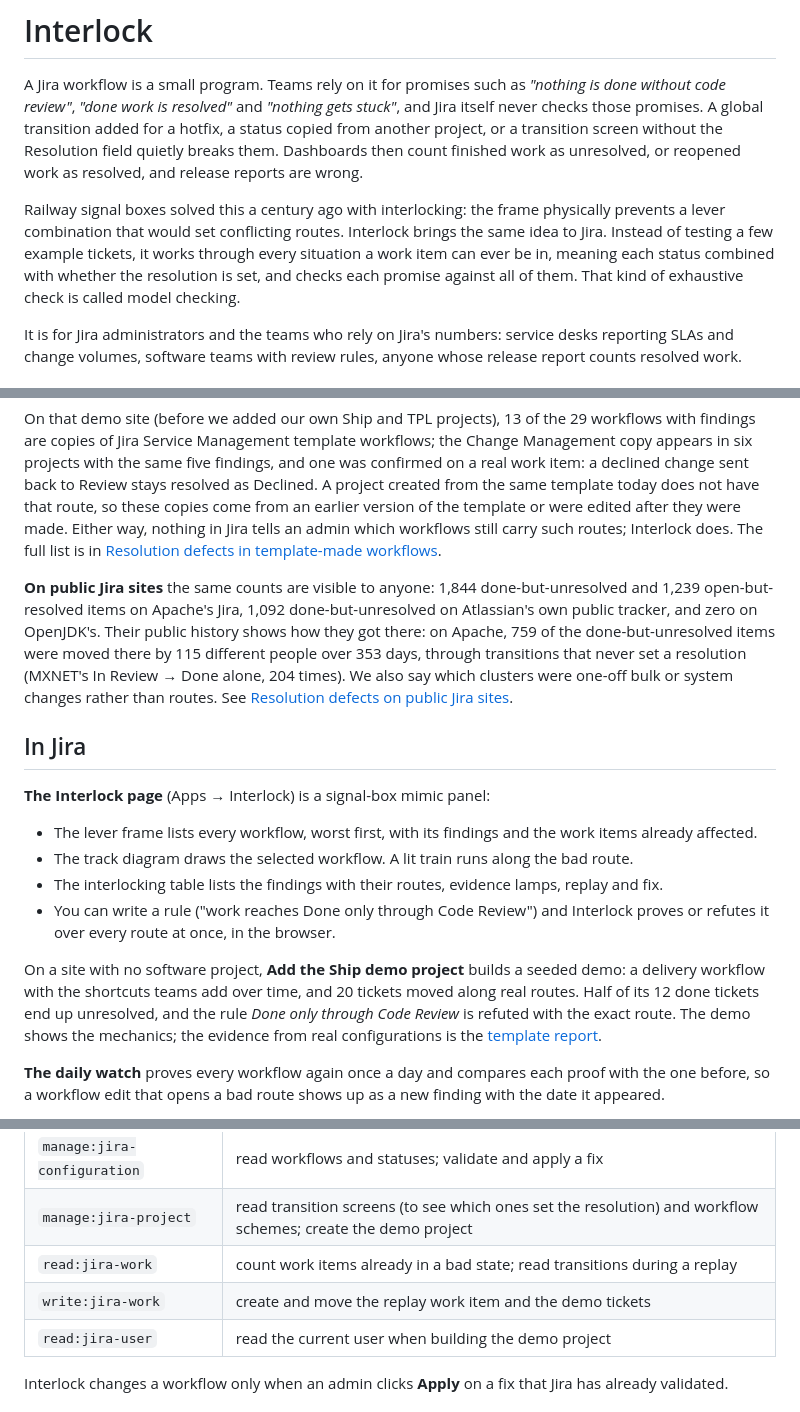
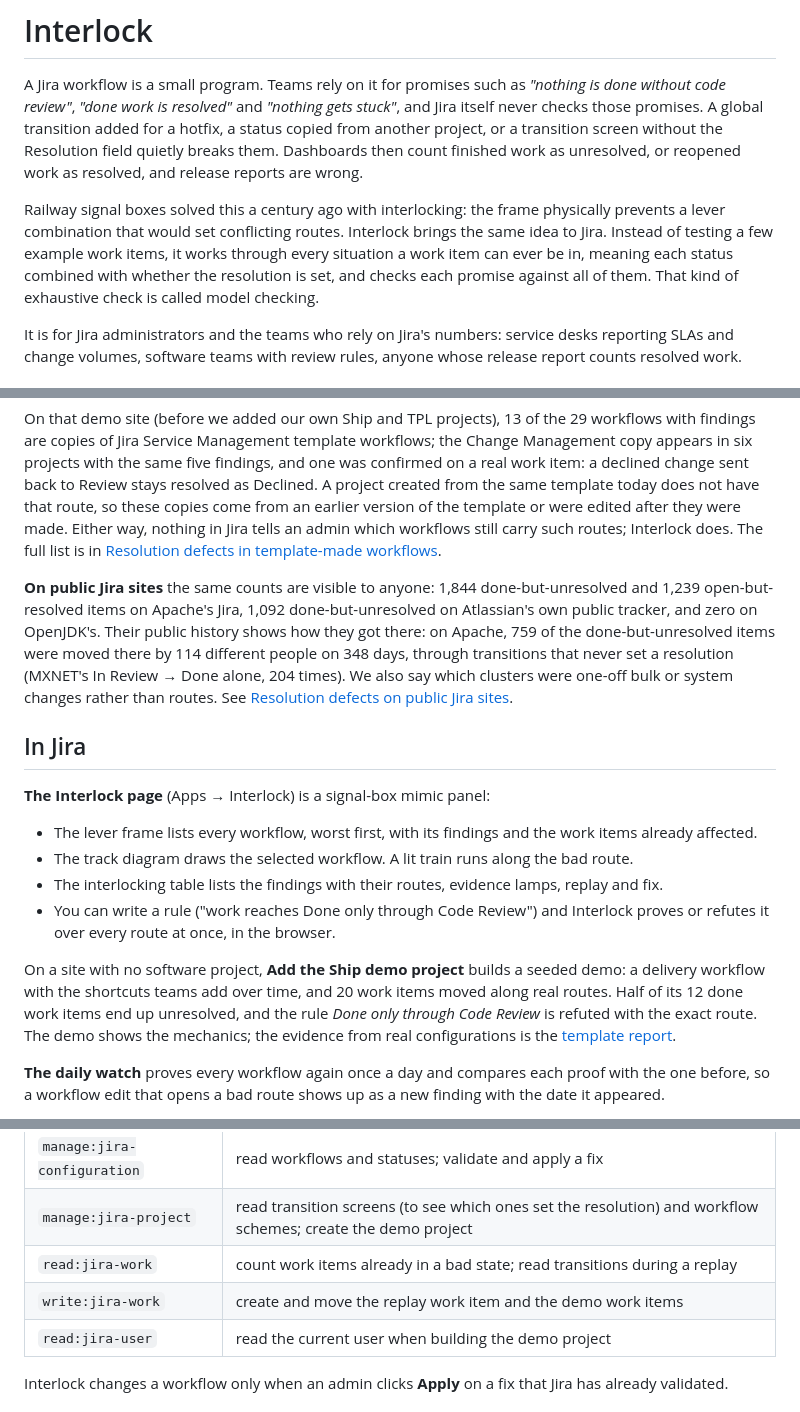
Before and after one commit to RohanGlitched/interlock, a Markdown page: README.md, 3 parts joined by grey strips. GitHub-like rendering.

```diff
--- a/README.md
+++ b/README.md
@@ -4,7 +4,7 @@
 
 A Jira workflow is a small program. Teams rely on it for promises such as *"nothing is done without code review"*, *"done work is resolved"* and *"nothing gets stuck"*, and Jira itself never checks those promises. A global transition added for a hotfix, a status copied from another project, or a transition screen without the Resolution field quietly breaks them. Dashboards then count finished work as unresolved, or reopened work as resolved, and release reports are wrong.
 
-Railway signal boxes solved this a century ago with interlocking: the frame physically prevents a lever combination that would set conflicting routes. Interlock brings the same idea to Jira. Instead of testing a few example tickets, it works through every situation a work item can ever be in, meaning each status combined with whether the resolution is set, and checks each promise against all of them. That kind of exhaustive check is called model checking.
+Railway signal boxes solved this a century ago with interlocking: the frame physically prevents a lever combination that would set conflicting routes. Interlock brings the same idea to Jira. Instead of testing a few example work items, it works through every situation a work item can ever be in, meaning each status combined with whether the resolution is set, and checks each promise against all of them. That kind of exhaustive check is called model checking.
 
 It is for Jira administrators and the teams who rely on Jira's numbers: service desks reporting SLAs and change volumes, software teams with review rules, anyone whose release report counts resolved work.
 
@@ -35,7 +35,7 @@ Then **fix at the cause**: for resolution findings, Interlock adds *Set resoluti
 
 On that demo site (before we added our own Ship and TPL projects), 13 of the 29 workflows with findings are copies of Jira Service Management template workflows; the Change Management copy appears in six projects with the same five findings, and one was confirmed on a real work item: a declined change sent back to Review stays resolved as Declined. A project created from the same template today does not have that route, so these copies come from an earlier version of the template or were edited after they were made. Either way, nothing in Jira tells an admin which workflows still carry such routes; Interlock does. The full list is in [Resolution defects in template-made workflows](docs/atlassian-templates.md).
 
-**On public Jira sites** the same counts are visible to anyone: 1,844 done-but-unresolved and 1,239 open-but-resolved items on Apache's Jira, 1,092 done-but-unresolved on Atlassian's own public tracker, and zero on OpenJDK's. Their public history shows how they got there: on Apache, 759 of the done-but-unresolved items were moved there by 115 different people over 353 days, through transitions that never set a resolution (MXNET's In Review → Done alone, 204 times). We also say which clusters were one-off bulk or system changes rather than routes. See [Resolution defects on public Jira sites](docs/public-jira.md).
+**On public Jira sites** the same counts are visible to anyone: 1,844 done-but-unresolved and 1,239 open-but-resolved items on Apache's Jira, 1,092 done-but-unresolved on Atlassian's own public tracker, and zero on OpenJDK's. Their public history shows how they got there: on Apache, 759 of the done-but-unresolved items were moved there by 114 different people on 348 days, through transitions that never set a resolution (MXNET's In Review → Done alone, 204 times). We also say which clusters were one-off bulk or system changes rather than routes. See [Resolution defects on public Jira sites](docs/public-jira.md).
 
 ## In Jira
 
@@ -46,7 +46,7 @@ On that demo site (before we added our own Ship and TPL projects), 13 of the 29
 - The interlocking table lists the findings with their routes, evidence lamps, replay and fix.
 - You can write a rule ("work reaches Done only through Code Review") and Interlock proves or refutes it over every route at once, in the browser.
 
-On a site with no software project, **Add the Ship demo project** builds a seeded demo: a delivery workflow with the shortcuts teams add over time, and 20 tickets moved along real routes. Half of its 12 done tickets end up unresolved, and the rule *Done only through Code Review* is refuted with the exact route. The demo shows the mechanics; the evidence from real configurations is the [template report](docs/atlassian-templates.md).
+On a site with no software project, **Add the Ship demo project** builds a seeded demo: a delivery workflow with the shortcuts teams add over time, and 20 work items moved along real routes. Half of its 12 done work items end up unresolved, and the rule *Done only through Code Review* is refuted with the exact route. The demo shows the mechanics; the evidence from real configurations is the [template report](docs/atlassian-templates.md).
 
 **The daily watch** proves every workflow again once a day and compares each proof with the one before, so a workflow edit that opens a bad route shows up as a new finding with the date it appeared.
 
@@ -72,7 +72,7 @@ Interlock is for Jira administrators, because workflows are site configuration.
 | `manage:jira-configuration` | read workflows and statuses; validate and apply a fix |
 | `manage:jira-project` | read transition screens (to see which ones set the resolution) and workflow schemes; create the demo project |
 | `read:jira-work` | count work items already in a bad state; read transitions during a replay |
-| `write:jira-work` | create and move the replay work item and the demo tickets |
+| `write:jira-work` | create and move the replay work item and the demo work items |
 | `read:jira-user` | read the current user when building the demo project |
 
 Interlock changes a workflow only when an admin clicks **Apply** on a fix that Jira has already validated.
```
Also changed, not shown: docs/public-jira.md (+12 -6 lines), docs/cover.png, 6 other files.
